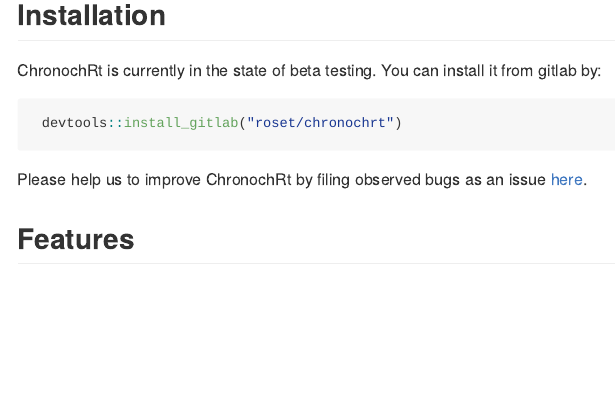
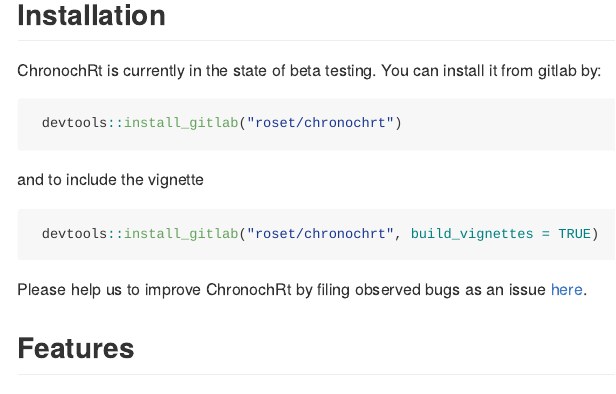
Before and after one commit to archaeothommy/chronochrt, an R Markdown document (README.Rmd): the page in a window 1100 px wide, from 190 px down. The pictures show the output file README.md that the author committed with the source, drawn offline in the style of GitHub; badge pictures from the web are left out.

Commit message:
Update Readme

````diff
--- a/README.Rmd
+++ b/README.Rmd
@@ -36,6 +36,11 @@ ChronochRt is currently in the state of beta testing. You can install it from gi
 ``` r
  devtools::install_gitlab("roset/chronochrt")
 ```
+and to include the vignette
+``` r
+ devtools::install_gitlab("roset/chronochrt", build_vignettes = TRUE)
+```
+
 Please help us to improve ChronochRt by filing observed bugs as an issue [here](mailto:incoming+roset-chronochrt-13993341-issue-@incoming.gitlab.com).
 
 ## Features
````
Also changed, not shown: README.md.
